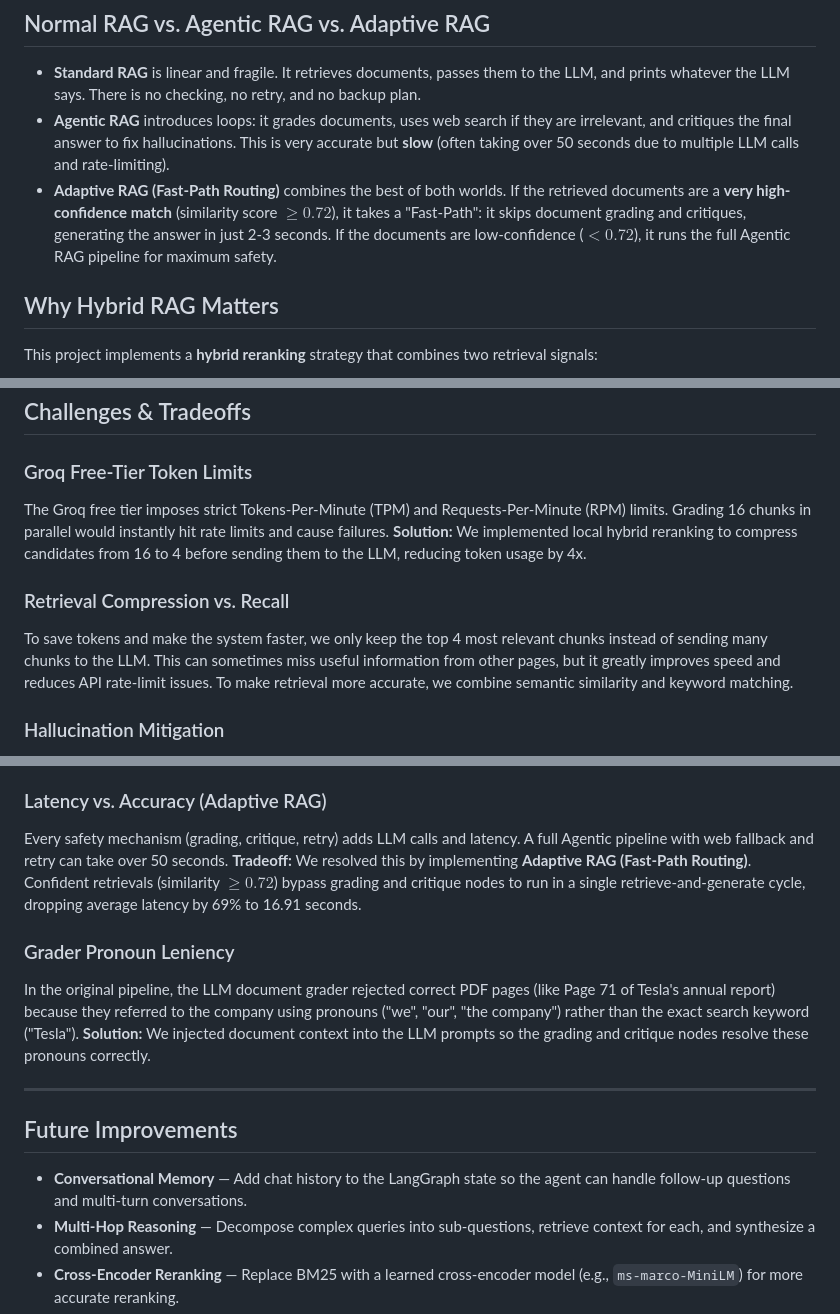
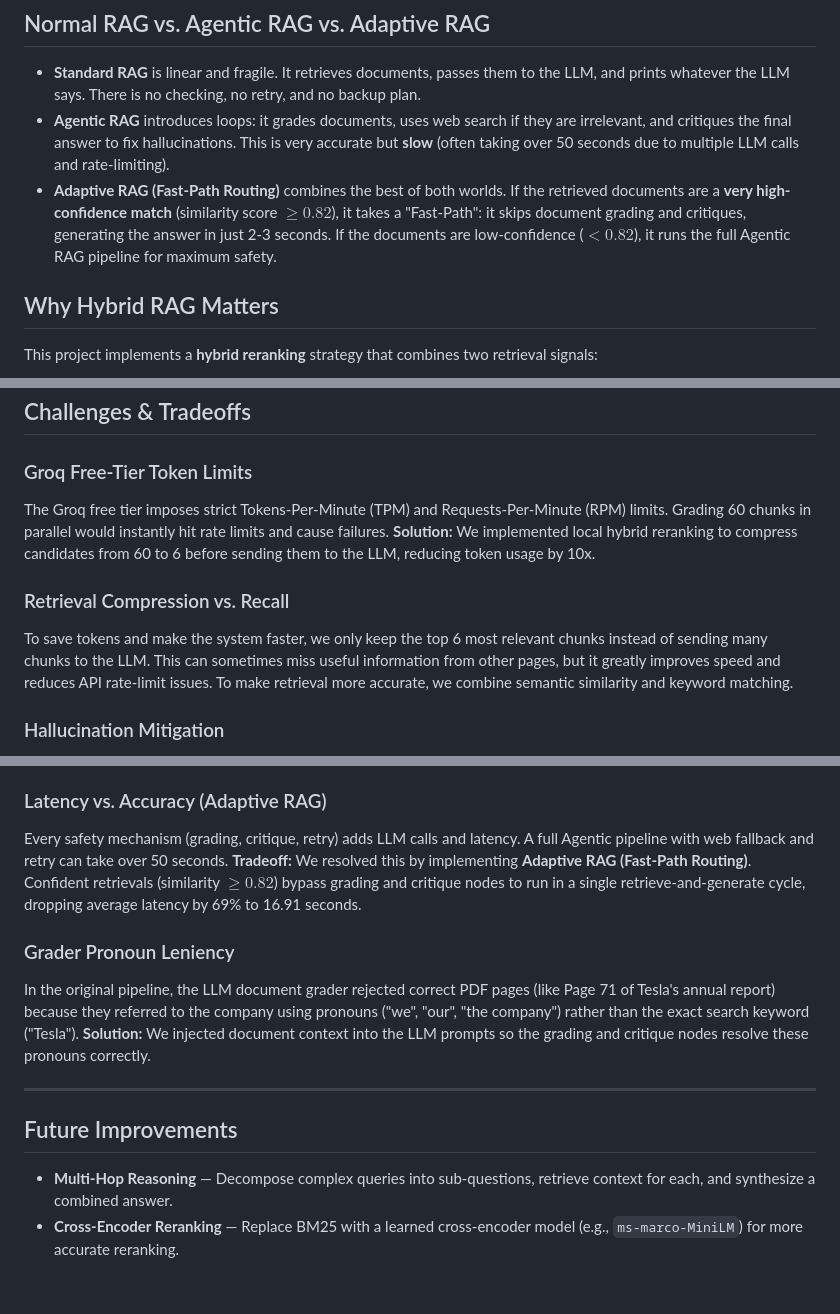
Before and after one commit to paras-the-coder/Agentic-Hybrid-RAG, a Markdown page: README.md, 3 parts joined by grey strips. Rendered like a GitHub page; blank space fills up the shorter version.

```diff
--- a/README.md
+++ b/README.md
@@ -40,7 +40,7 @@ This live demo is pre-loaded with **3 demo documents** in the Pinecone cloud dat
 
 * **Standard RAG** is linear and fragile. It retrieves documents, passes them to the LLM, and prints whatever the LLM says. There is no checking, no retry, and no backup plan.
 * **Agentic RAG** introduces loops: it grades documents, uses web search if they are irrelevant, and critiques the final answer to fix hallucinations. This is very accurate but **slow** (often taking over 50 seconds due to multiple LLM calls and rate-limiting).
-* **Adaptive RAG (Fast-Path Routing)** combines the best of both worlds. If the retrieved documents are a **very high-confidence match** (similarity score $\ge 0.72$), it takes a "Fast-Path": it skips document grading and critiques, generating the answer in just 2-3 seconds. If the documents are low-confidence ($< 0.72$), it runs the full Agentic RAG pipeline for maximum safety.
+* **Adaptive RAG (Fast-Path Routing)** combines the best of both worlds. If the retrieved documents are a **very high-confidence match** (similarity score $\ge 0.82$), it takes a "Fast-Path": it skips document grading and critiques, generating the answer in just 2-3 seconds. If the documents are low-confidence ($< 0.82$), it runs the full Agentic RAG pipeline for maximum safety.
 
 ## Why Hybrid RAG Matters
 
@@ -387,10 +391,10 @@ Once you have uploaded a document (e.g., a Tesla 10-K annual report), try these:
 ## Challenges & Tradeoffs
 
 ### Groq Free-Tier Token Limits
-The Groq free tier imposes strict Tokens-Per-Minute (TPM) and Requests-Per-Minute (RPM) limits. Grading 16 chunks in parallel would instantly hit rate limits and cause failures. **Solution:** We implemented local hybrid reranking to compress candidates from 16 to 4 before sending them to the LLM, reducing token usage by 4x.
+The Groq free tier imposes strict Tokens-Per-Minute (TPM) and Requests-Per-Minute (RPM) limits. Grading 60 chunks in parallel would instantly hit rate limits and cause failures. **Solution:** We implemented local hybrid reranking to compress candidates from 60 to 6 before sending them to the LLM, reducing token usage by 10x.
 
 ### Retrieval Compression vs. Recall
-To save tokens and make the system faster, we only keep the top 4 most relevant chunks instead of sending many chunks to the LLM. This can sometimes miss useful information from other pages, but it greatly improves speed and reduces API rate-limit issues. To make retrieval more accurate, we combine semantic similarity and keyword matching.
+To save tokens and make the system faster, we only keep the top 6 most relevant chunks instead of sending many chunks to the LLM. This can sometimes miss useful information from other pages, but it greatly improves speed and reduces API rate-limit issues. To make retrieval more accurate, we combine semantic similarity and keyword matching.
 
 ### Hallucination Mitigation
 LLMs can sometimes generate incorrect or made-up answers, especially when the question is unclear or the context is weak. To reduce this, the system checks its own answer after generation using a self-critique step. This improves reliability, but adds a little extra response time.
@@ -402,7 +406,7 @@ If the critique step fails, the system regenerates the answer one more time usin
 The project uses the free local embedding model `BAAI/bge-small-en-v1.5` to avoid API costs. While it works well, its similarity scores are very close together, making it harder to perfectly separate relevant and irrelevant chunks compared to larger commercial embedding models.
 
 ### Latency vs. Accuracy (Adaptive RAG)
-Every safety mechanism (grading, critique, retry) adds LLM calls and latency. A full Agentic pipeline with web fallback and retry can take over 50 seconds. **Tradeoff:** We resolved this by implementing **Adaptive RAG (Fast-Path Routing)**. Confident retrievals (similarity $\ge 0.72$) bypass grading and critique nodes to run in a single retrieve-and-generate cycle, dropping average latency by 69% to 16.91 seconds.
+Every safety mechanism (grading, critique, retry) adds LLM calls and latency. A full Agentic pipeline with web fallback and retry can take over 50 seconds. **Tradeoff:** We resolved this by implementing **Adaptive RAG (Fast-Path Routing)**. Confident retrievals (similarity $\ge 0.82$) bypass grading and critique nodes to run in a single retrieve-and-generate cycle, dropping average latency by 69% to 16.91 seconds.
 
 ### Grader Pronoun Leniency
 In the original pipeline, the LLM document grader rejected correct PDF pages (like Page 71 of Tesla's annual report) because they referred to the company using pronouns ("we", "our", "the company") rather than the exact search keyword ("Tesla"). **Solution:** We injected document context into the LLM prompts so the grading and critique nodes resolve these pronouns correctly.
@@ -411,7 +415,6 @@ In the original pipeline, the LLM document grader rejected correct PDF pages (li
 
 ## Future Improvements
 
-- **Conversational Memory** — Add chat history to the LangGraph state so the agent can handle follow-up questions and multi-turn conversations.
 - **Multi-Hop Reasoning** — Decompose complex queries into sub-questions, retrieve context for each, and synthesize a combined answer.
 - **Cross-Encoder Reranking** — Replace BM25 with a learned cross-encoder model (e.g., `ms-marco-MiniLM`) for more accurate reranking.
 - **Multi-Query Decomposition** — Generate multiple reformulations of the user's query and retrieve from each, merging the results for better recall.
```
Also changed, not shown: other parts of README.md (+26 -22 lines).
